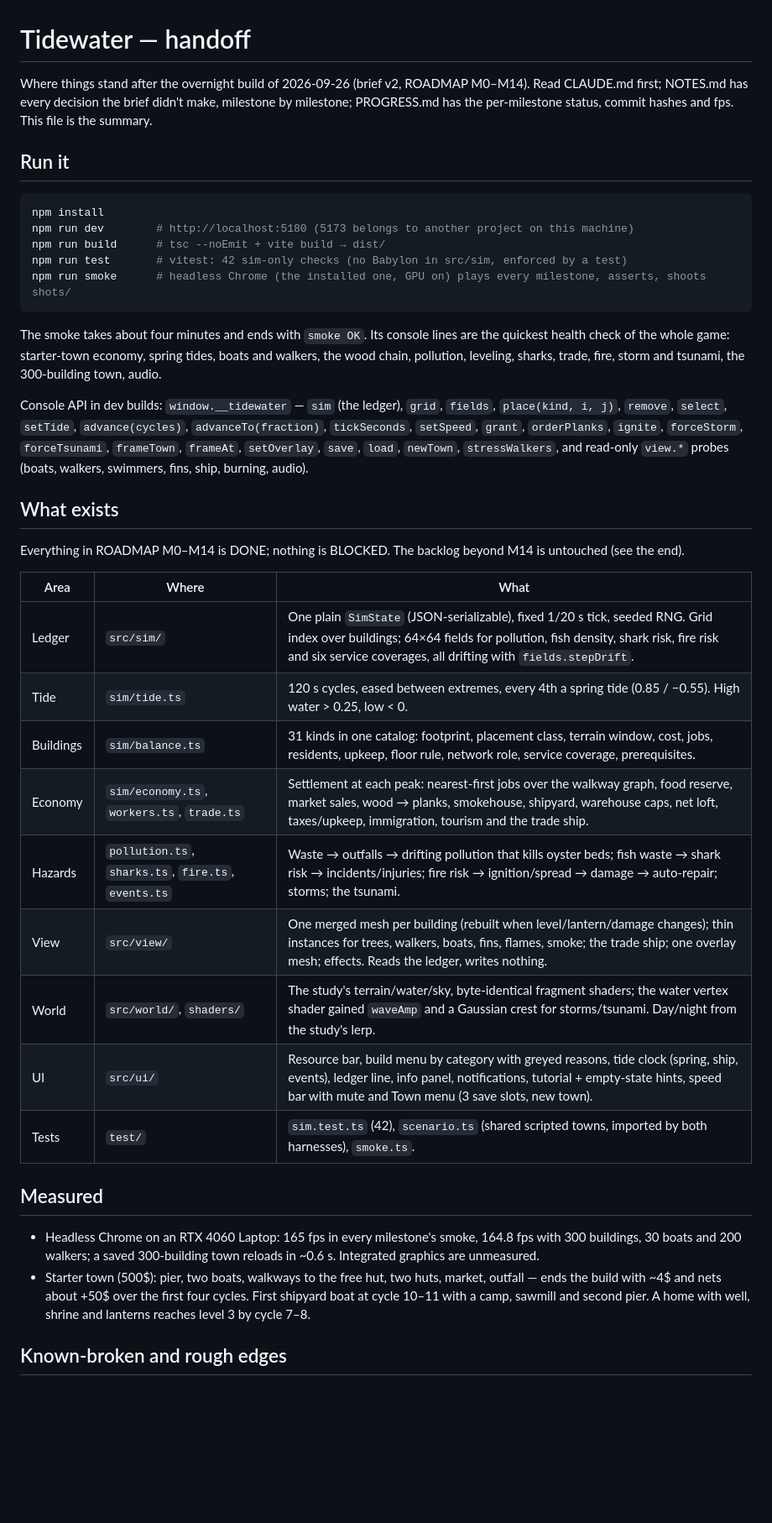
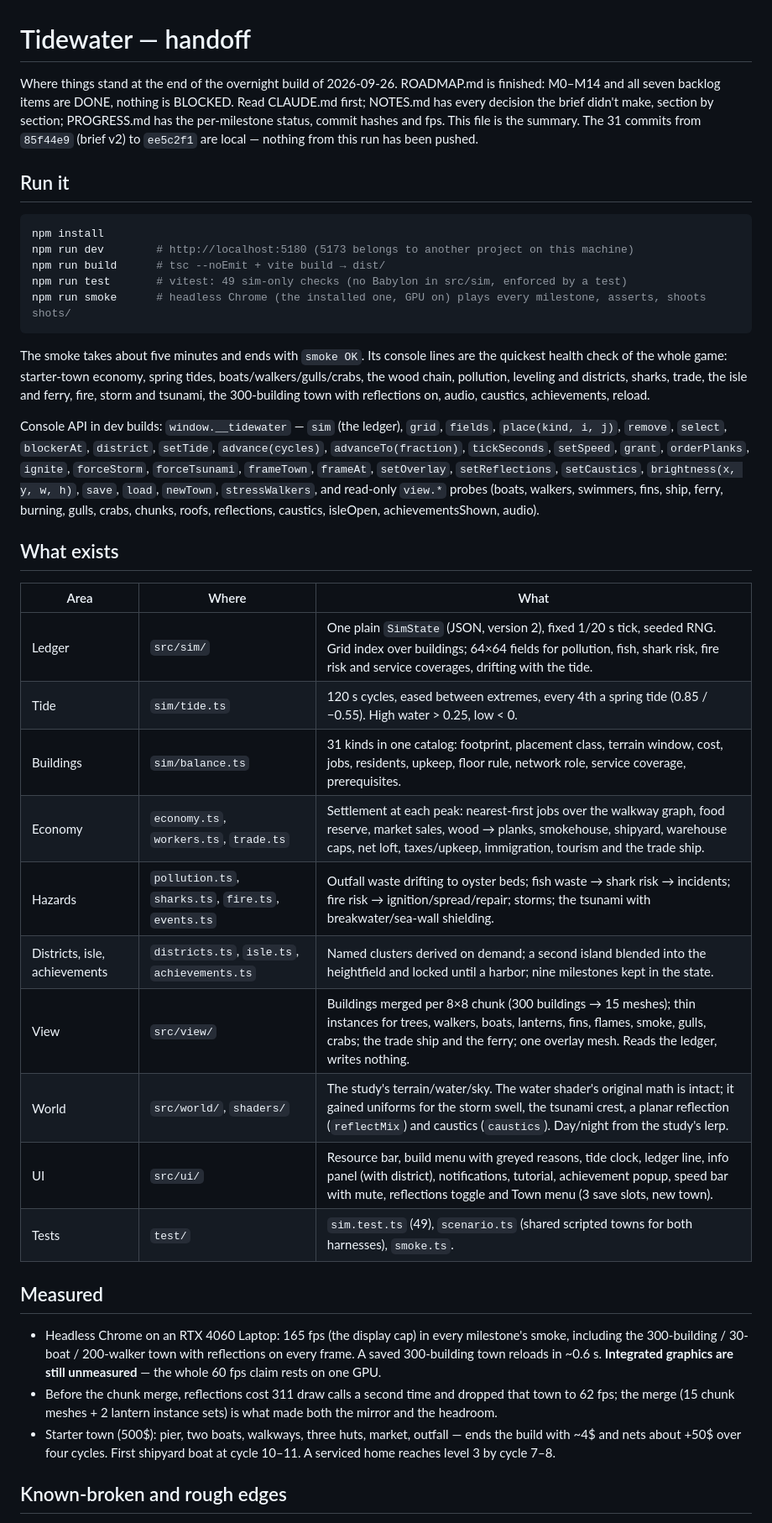
Before and after one commit to grady89/tidewater, a Markdown page: HANDOFF.md, the part around one of its changes. Shown at 84% size. Rendered like a GitHub page; blank space fills up the shorter version.

````diff
--- a/HANDOFF.md
+++ b/HANDOFF.md
@@ -1,8 +1,9 @@
 # Tidewater — handoff
 
-Where things stand after the overnight build of 2026-09-26 (brief v2, ROADMAP M0–M14). Read CLAUDE.md first;
-NOTES.md has every decision the brief didn't make, milestone by milestone; PROGRESS.md has the per-milestone
-status, commit hashes and fps. This file is the summary.
+Where things stand at the end of the overnight build of 2026-09-26. ROADMAP.md is finished: M0–M14 and all seven
+backlog items are DONE, nothing is BLOCKED. Read CLAUDE.md first; NOTES.md has every decision the brief didn't
+make, section by section; PROGRESS.md has the per-milestone status, commit hashes and fps. This file is the
+summary. The 31 commits from `85f44e9` (brief v2) to `ee5c2f1` are local — nothing from this run has been pushed.
 
 ## Run it
 
@@ -10,42 +11,46 @@ status, commit hashes and fps. This file is the summary.
 npm install
 npm run dev        # http://localhost:5180 (5173 belongs to another project on this machine)
 npm run build      # tsc --noEmit + vite build → dist/
-npm run test       # vitest: 42 sim-only checks (no Babylon in src/sim, enforced by a test)
+npm run test       # vitest: 49 sim-only checks (no Babylon in src/sim, enforced by a test)
 npm run smoke      # headless Chrome (the installed one, GPU on) plays every milestone, asserts, shoots shots/
 ```
 
-The smoke takes about four minutes and ends with `smoke OK`. Its console lines are the quickest health check of
-the whole game: starter-town economy, spring tides, boats and walkers, the wood chain, pollution, leveling, sharks,
-trade, fire, storm and tsunami, the 300-building town, audio.
+The smoke takes about five minutes and ends with `smoke OK`. Its console lines are the quickest health check of
+the whole game: starter-town economy, spring tides, boats/walkers/gulls/crabs, the wood chain, pollution,
+leveling and districts, sharks, trade, the isle and ferry, fire, storm and tsunami, the 300-building town with
+reflections on, audio, caustics, achievements, reload.
 
 Console API in dev builds: `window.__tidewater` — `sim` (the ledger), `grid`, `fields`, `place(kind, i, j)`,
-`remove`, `select`, `setTide`, `advance(cycles)`, `advanceTo(fraction)`, `tickSeconds`, `setSpeed`, `grant`,
-`orderPlanks`, `ignite`, `forceStorm`, `forceTsunami`, `frameTown`, `frameAt`, `setOverlay`, `save`, `load`,
-`newTown`, `stressWalkers`, and read-only `view.*` probes (boats, walkers, swimmers, fins, ship, burning, audio).
+`remove`, `select`, `blockerAt`, `district`, `setTide`, `advance(cycles)`, `advanceTo(fraction)`, `tickSeconds`,
+`setSpeed`, `grant`, `orderPlanks`, `ignite`, `forceStorm`, `forceTsunami`, `frameTown`, `frameAt`, `setOverlay`,
+`setReflections`, `setCaustics`, `brightness(x, y, w, h)`, `save`, `load`, `newTown`, `stressWalkers`, and
+read-only `view.*` probes (boats, walkers, swimmers, fins, ship, ferry, burning, gulls, crabs, chunks, roofs,
+reflections, caustics, isleOpen, achievementsShown, audio).
 
 ## What exists
 
-Everything in ROADMAP M0–M14 is DONE; nothing is BLOCKED. The backlog beyond M14 is untouched (see the end).
-
 | Area | Where | What |
 | --- | --- | --- |
-| Ledger | `src/sim/` | One plain `SimState` (JSON-serializable), fixed 1/20 s tick, seeded RNG. Grid index over buildings; 64×64 fields for pollution, fish density, shark risk, fire risk and six service coverages, all drifting with `fields.stepDrift`. |
+| Ledger | `src/sim/` | One plain `SimState` (JSON, version 2), fixed 1/20 s tick, seeded RNG. Grid index over buildings; 64×64 fields for pollution, fish, shark risk, fire risk and service coverages, drifting with the tide. |
 | Tide | `sim/tide.ts` | 120 s cycles, eased between extremes, every 4th a spring tide (0.85 / −0.55). High water > 0.25, low < 0. |
 | Buildings | `sim/balance.ts` | 31 kinds in one catalog: footprint, placement class, terrain window, cost, jobs, residents, upkeep, floor rule, network role, service coverage, prerequisites. |
-| Economy | `sim/economy.ts`, `workers.ts`, `trade.ts` | Settlement at each peak: nearest-first jobs over the walkway graph, food reserve, market sales, wood → planks, smokehouse, shipyard, warehouse caps, net loft, taxes/upkeep, immigration, tourism and the trade ship. |
-| Hazards | `pollution.ts`, `sharks.ts`, `fire.ts`, `events.ts` | Waste → outfalls → drifting pollution that kills oyster beds; fish waste → shark risk → incidents/injuries; fire risk → ignition/spread → damage → auto-repair; storms; the tsunami. |
-| View | `src/view/` | One merged mesh per building (rebuilt when level/lantern/damage changes); thin instances for trees, walkers, boats, fins, flames, smoke; the trade ship; one overlay mesh; effects. Reads the ledger, writes nothing. |
-| World | `src/world/`, `shaders/` | The study's terrain/water/sky, byte-identical fragment shaders; the water vertex shader gained `waveAmp` and a Gaussian crest for storms/tsunami. Day/night from the study's lerp. |
-| UI | `src/ui/` | Resource bar, build menu by category with greyed reasons, tide clock (spring, ship, events), ledger line, info panel, notifications, tutorial + empty-state hints, speed bar with mute and Town menu (3 save slots, new town). |
-| Tests | `test/` | `sim.test.ts` (42), `scenario.ts` (shared scripted towns, imported by both harnesses), `smoke.ts`. |
+| Economy | `economy.ts`, `workers.ts`, `trade.ts` | Settlement at each peak: nearest-first jobs over the walkway graph, food reserve, market sales, wood → planks, smokehouse, shipyard, warehouse caps, net loft, taxes/upkeep, immigration, tourism and the trade ship. |
+| Hazards | `pollution.ts`, `sharks.ts`, `fire.ts`, `events.ts` | Outfall waste drifting to oyster beds; fish waste → shark risk → incidents; fire risk → ignition/spread/repair; storms; the tsunami with breakwater/sea-wall shielding. |
+| Districts, isle, achievements | `districts.ts`, `isle.ts`, `achievements.ts` | Named clusters derived on demand; a second island blended into the heightfield and locked until a harbor; nine milestones kept in the state. |
+| View | `src/view/` | Buildings merged per 8×8 chunk (300 buildings → 15 meshes); thin instances for trees, walkers, boats, lanterns, fins, flames, smoke, gulls, crabs; the trade ship and the ferry; one overlay mesh. Reads the ledger, writes nothing. |
+| World | `src/world/`, `shaders/` | The study's terrain/water/sky. The water shader's original math is intact; it gained uniforms for the storm swell, the tsunami crest, a planar reflection (`reflectMix`) and caustics (`caustics`). Day/night from the study's lerp. |
+| UI | `src/ui/` | Resource bar, build menu with greyed reasons, tide clock, ledger line, info panel (with district), notifications, tutorial, achievement popup, speed bar with mute, reflections toggle and Town menu (3 save slots, new town). |
+| Tests | `test/` | `sim.test.ts` (49), `scenario.ts` (shared scripted towns for both harnesses), `smoke.ts`. |
 
 ## Measured
 
-- Headless Chrome on an RTX 4060 Laptop: 165 fps in every milestone's smoke, 164.8 fps with 300 buildings, 30
-  boats and 200 walkers; a saved 300-building town reloads in ~0.6 s. Integrated graphics are unmeasured.
-- Starter town (500$): pier, two boats, walkways to the free hut, two huts, market, outfall — ends the build
-  with ~4$ and nets about +50$ over the first four cycles. First shipyard boat at cycle 10–11 with a camp,
-  sawmill and second pier. A home with well, shrine and lanterns reaches level 3 by cycle 7–8.
+- Headless Chrome on an RTX 4060 Laptop: 165 fps (the display cap) in every milestone's smoke, including the
+  300-building / 30-boat / 200-walker town with reflections on every frame. A saved 300-building town reloads
+  in ~0.6 s. **Integrated graphics are still unmeasured** — the whole 60 fps claim rests on one GPU.
+- Before the chunk merge, reflections cost 311 draw calls a second time and dropped that town to 62 fps; the
+  merge (15 chunk meshes + 2 lantern instance sets) is what made both the mirror and the headroom.
+- Starter town (500$): pier, two boats, walkways, three huts, market, outfall — ends the build with ~4$ and nets
+  about +50$ over four cycles. First shipyard boat at cycle 10–11. A serviced home reaches level 3 by cycle 7–8.
 
 ## Known-broken and rough edges
 
````
Also changed, not shown: other parts of HANDOFF.md (+33 -24 lines), PROGRESS.md (+3 -2 lines), README.md (+4 -0 lines).
